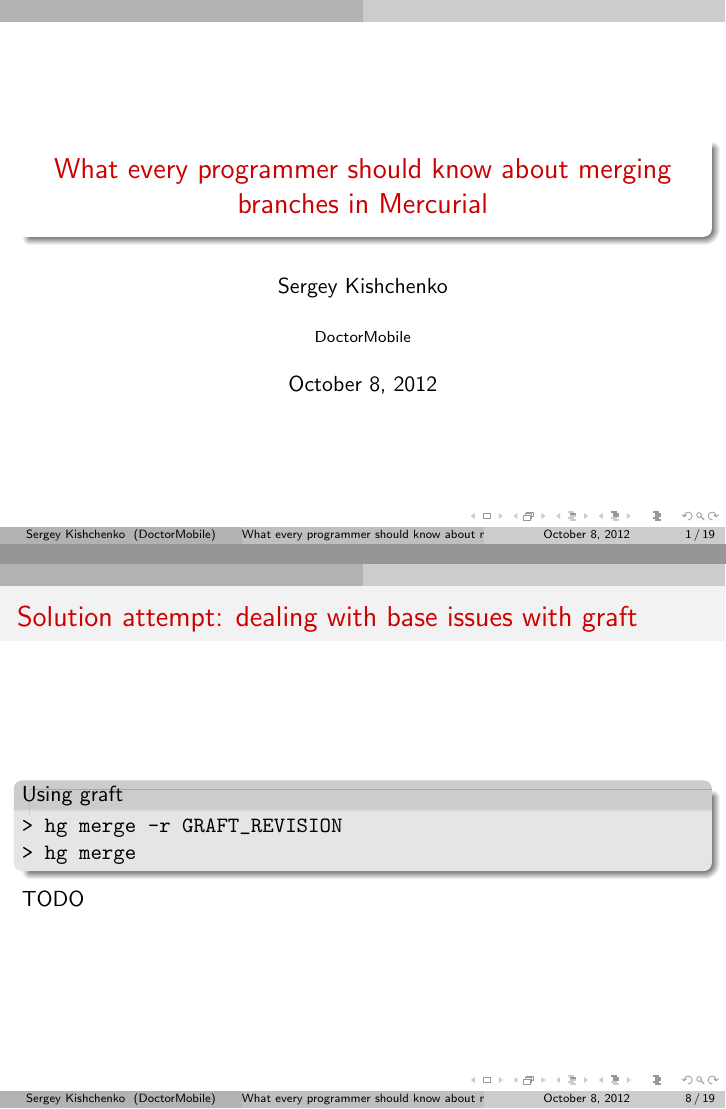
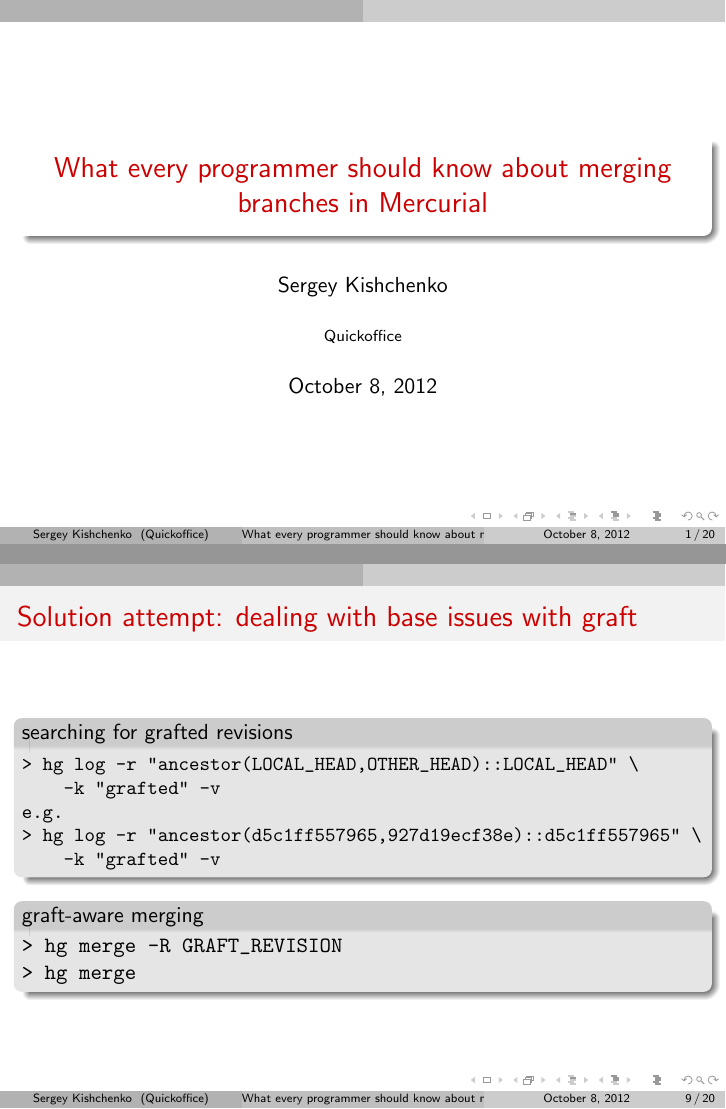
Before and after one commit to tilarids/mercurial-merge-talk, LaTeX slides (slides.tex): pages 1 and 8 of 19 before the commit and pages 1 and 9 of 20 after it, joined at a grey line. Compiled offline with pdfLaTeX.

Commit message:
graft-aware merge slide was added

```diff
--- a/slides.tex
+++ b/slides.tex
@@ -11,7 +11,7 @@
 \date{\today}
 \usetheme{CambridgeUS}
 \usecolortheme{seagull}
-\institute{DoctorMobile}
+\institute{Quickoffice}
 
 \begin{document}
 
@@ -109,15 +109,31 @@
 \end{exampleblock}
 \end{frame}
 
+\begin{frame}
+\frametitle{Solution attempt: dealing with base issues with graft}
+\begin{center}
+\includegraphics[width=\textwidth]{img/graft_dealing_with_base}
+\end{center}
+\end{frame}
+
 \begin{frame}[fragile]
 \frametitle{Solution attempt: dealing with base issues with graft}
-\begin{exampleblock}{Using graft}
+\begin{exampleblock}{searching for grafted revisions}
+\begin{Verbatim}[fontsize=\small]
+> hg log -r "ancestor(LOCAL_HEAD,OTHER_HEAD)::LOCAL_HEAD" \
+    -k "grafted" -v
+e.g.
+> hg log -r "ancestor(d5c1ff557965,927d19ecf38e)::d5c1ff557965" \
+    -k "grafted" -v
+\end{Verbatim}
+\end{exampleblock}
+
+\begin{exampleblock}{graft-aware merging}
 \begin{verbatim}
-> hg merge -r GRAFT_REVISION
+> hg merge -R GRAFT_REVISION
 > hg merge
 \end{verbatim}
 \end{exampleblock}
-TODO
 \end{frame}
 
 \begin{frame}
```
Also changed, not shown: img/graft_dealing_with_base.png (added), 1 other file.
